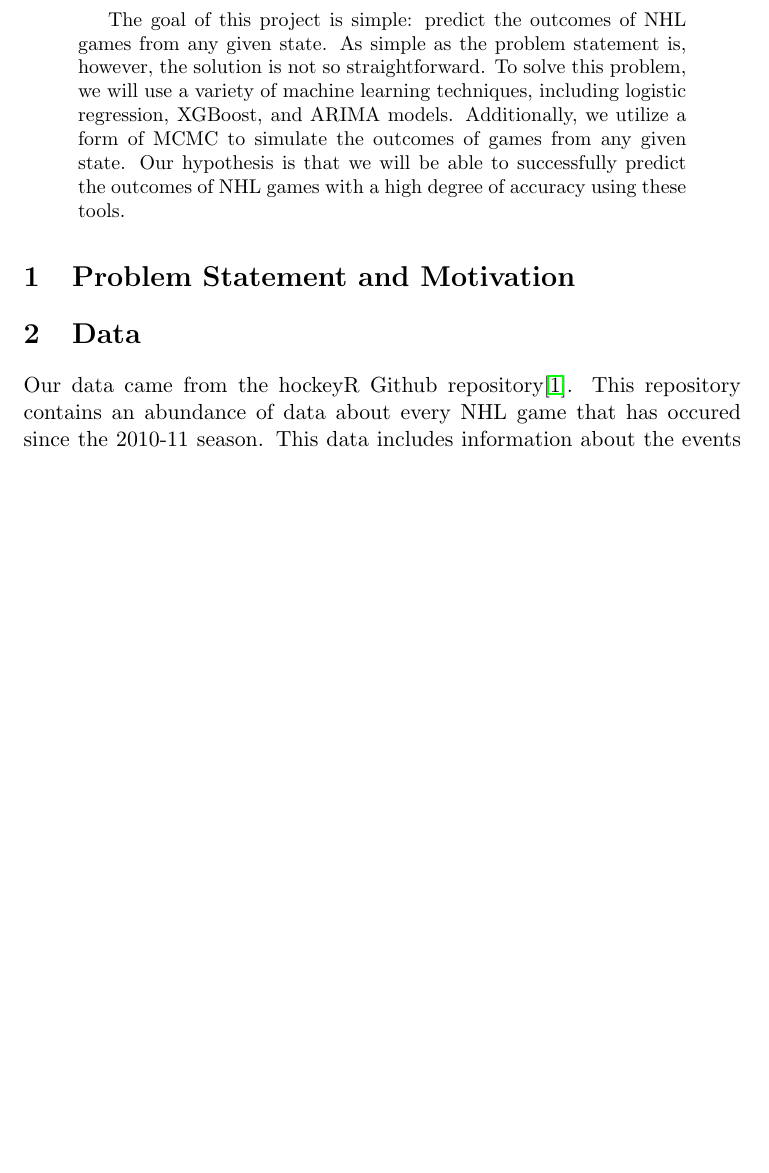
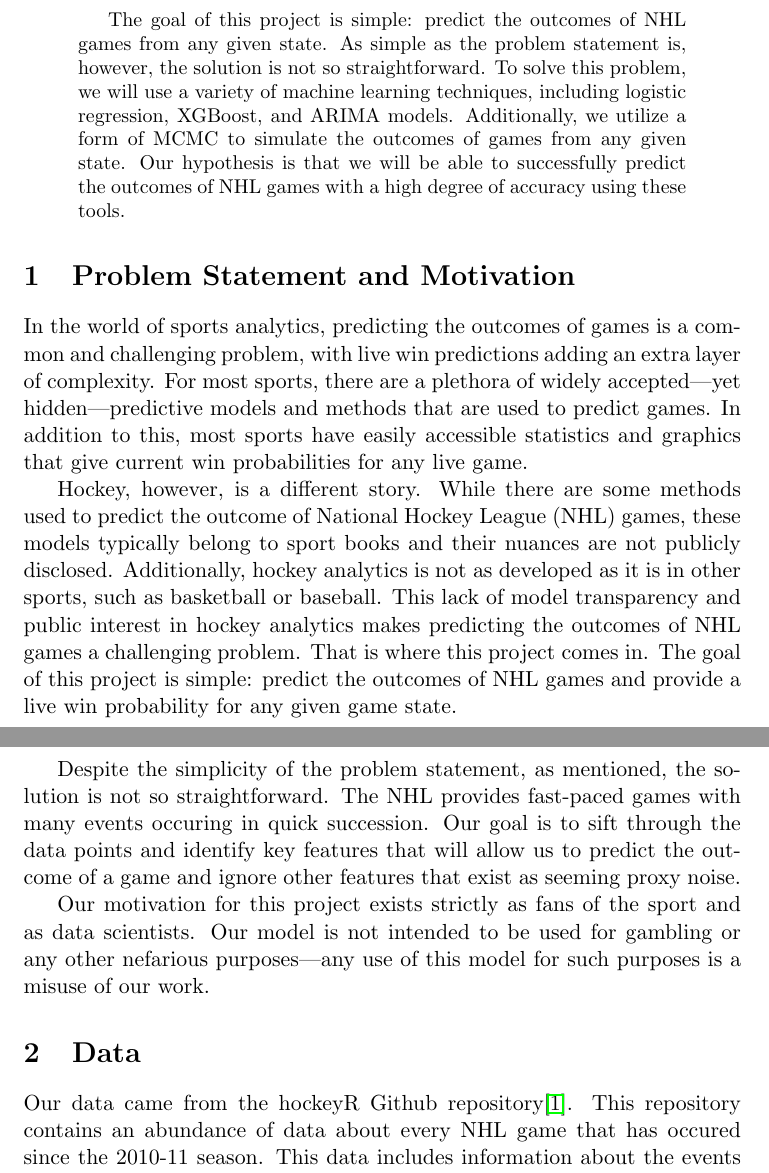
Before and after one commit to jeffxhansen/NHL_Win_Predictor, a LaTeX paper (Latex/draft.tex): part of page 1 of 4 before the commit and two parts of pages 1 and 2 of 4 after it, the two joined at a grey line, cut so that both start at the same text, the shorter picture padded with empty space. Compiled offline with pdfLaTeX.

Commit message:
Added problem statement and motivation section.

```diff
--- a/Latex/draft.tex
+++ b/Latex/draft.tex
@@ -19,6 +19,22 @@
 
 \section{Problem Statement and Motivation}
 % Your content for this section goes here
+In the world of sports analytics, predicting the outcomes of games is a common and challenging problem, with live win predictions adding
+an extra layer of complexity. For most sports, there are a plethora of widely accepted—yet hidden—predictive models and methods that are used to
+predict games. In addition to this, most sports have easily accessible statistics and graphics that give current win probabilities for any live game.
+
+Hockey, however, is a different story. While there are some methods used to predict the outcome of National Hockey League (NHL) games, these models
+typically belong to sport books and their nuances are not publicly disclosed. Additionally, hockey analytics is not as
+developed as it is in other sports, such as basketball or baseball. This lack of model transparency and public interest in hockey analytics
+makes predicting the outcomes of NHL games a challenging problem. That is where this project comes in. The goal of this project is simple: predict
+the outcomes of NHL games and provide a live win probability for any given game state.
+
+Despite the simplicity of the problem statement, as mentioned, the solution is not so straightforward. The NHL provides fast-paced games with many events
+occuring in quick succession. Our goal is to sift through the data points and identify key features that will allow us to predict the outcome of a game and
+ignore other features that exist as seeming proxy noise.
+
+Our motivation for this project exists strictly as fans of the sport and as data scientists. Our model is not intended to be used for gambling or any other
+nefarious purposes—any use of this model for such purposes is a misuse of our work.
 
 \section{Data}
 % Your content for this section goes here
```
Also changed, not shown: Latex/draft.pdf, 6 other files.
